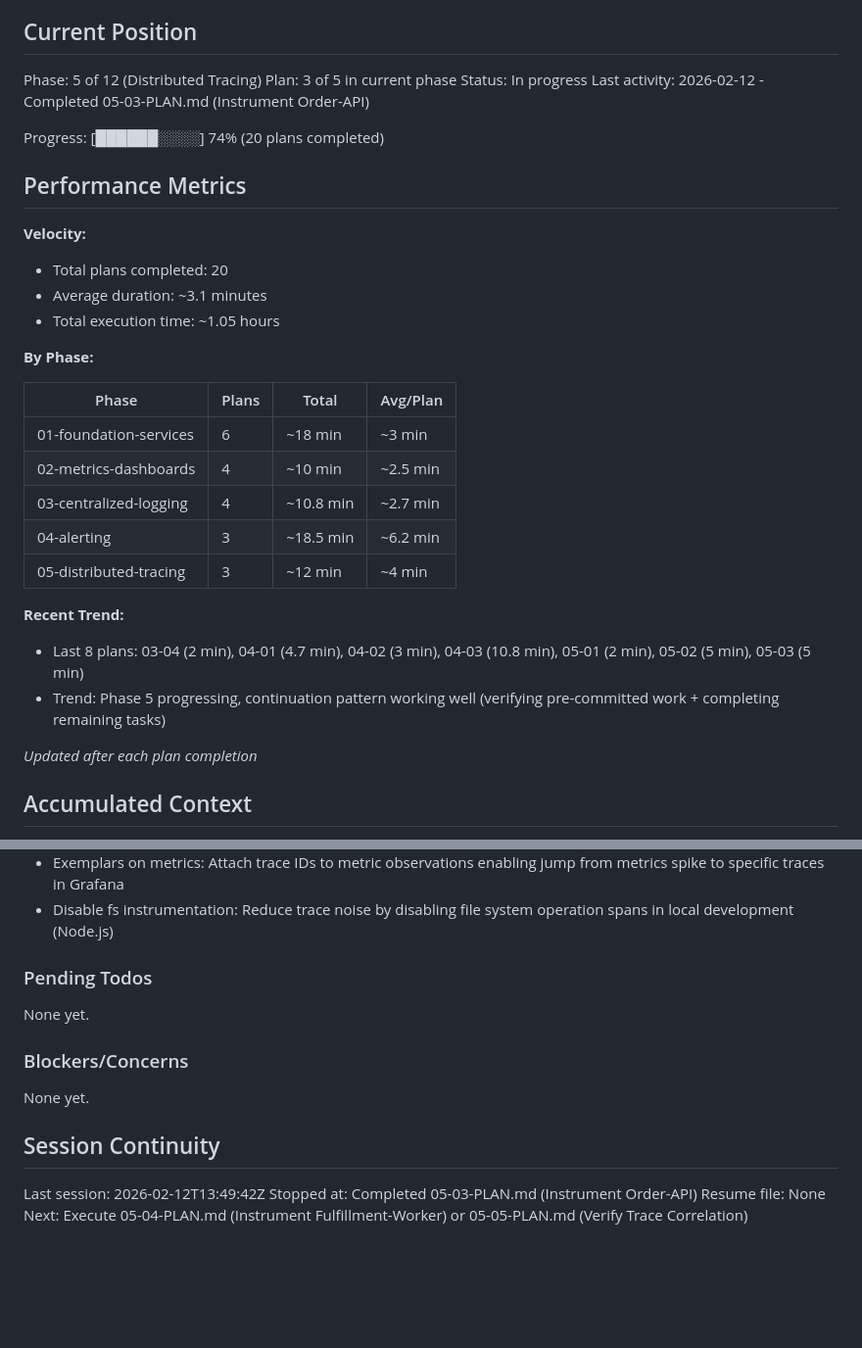
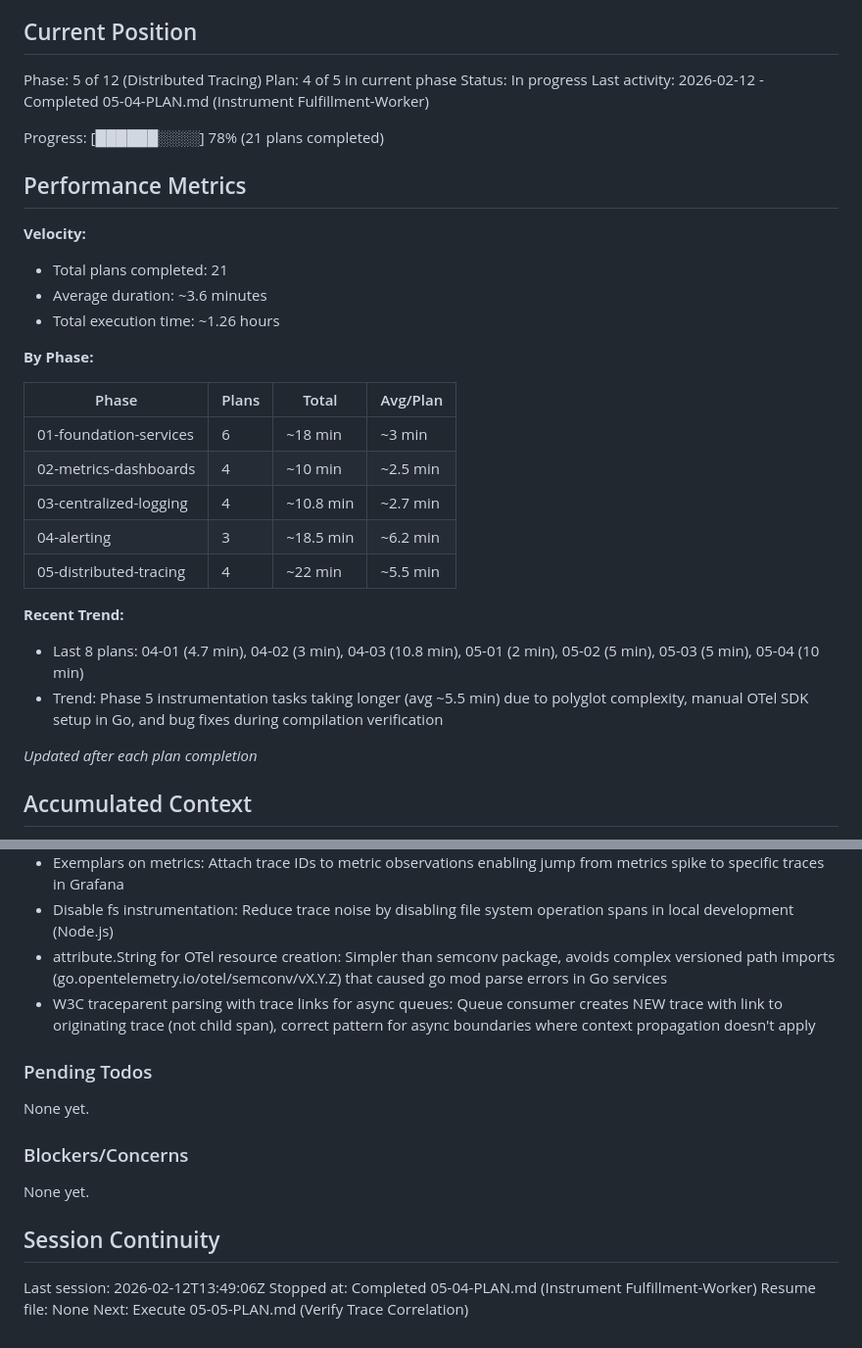
Before and after one commit to CaptainGreatOne/BrokenbyDesign, a Markdown page: .planning/STATE.md, 2 parts joined by grey strips. Shown at 98% size. Drawn GitHub-style; blank space fills up the shorter version.

Commit message:
docs(05-04): complete Instrument Fulfillment-Worker plan
Tasks completed: 2/2
- Task 1: Create OTel SDK initialization and update dependencies
- Task 2: Add linked trace parsing, trace context in logs, exemplars in metrics, and semantic spans

SUMMARY: .planning/phases/05-distributed-tracing/05-04-SUMMARY.md

```diff
--- a/.planning/STATE.md
+++ b/.planning/STATE.md
@@ -10,18 +10,18 @@ See: .planning/PROJECT.md (updated 2026-02-04)
 ## Current Position
 
 Phase: 5 of 12 (Distributed Tracing)
-Plan: 3 of 5 in current phase
+Plan: 4 of 5 in current phase
 Status: In progress
-Last activity: 2026-02-12 - Completed 05-03-PLAN.md (Instrument Order-API)
+Last activity: 2026-02-12 - Completed 05-04-PLAN.md (Instrument Fulfillment-Worker)
 
-Progress: [██████░░░░] 74% (20 plans completed)
+Progress: [██████░░░░] 78% (21 plans completed)
 
 ## Performance Metrics
 
 **Velocity:**
-- Total plans completed: 20
-- Average duration: ~3.1 minutes
-- Total execution time: ~1.05 hours
+- Total plans completed: 21
+- Average duration: ~3.6 minutes
+- Total execution time: ~1.26 hours
 
 **By Phase:**
 
@@ -31,11 +31,11 @@ Progress: [██████░░░░] 74% (20 plans completed)
 | 02-metrics-dashboards | 4 | ~10 min | ~2.5 min |
 | 03-centralized-logging | 4 | ~10.8 min | ~2.7 min |
 | 04-alerting | 3 | ~18.5 min | ~6.2 min |
-| 05-distributed-tracing | 3 | ~12 min | ~4 min |
+| 05-distributed-tracing | 4 | ~22 min | ~5.5 min |
 
 **Recent Trend:**
-- Last 8 plans: 03-04 (2 min), 04-01 (4.7 min), 04-02 (3 min), 04-03 (10.8 min), 05-01 (2 min), 05-02 (5 min), 05-03 (5 min)
-- Trend: Phase 5 progressing, continuation pattern working well (verifying pre-committed work + completing remaining tasks)
+- Last 8 plans: 04-01 (4.7 min), 04-02 (3 min), 04-03 (10.8 min), 05-01 (2 min), 05-02 (5 min), 05-03 (5 min), 05-04 (10 min)
+- Trend: Phase 5 instrumentation tasks taking longer (avg ~5.5 min) due to polyglot complexity, manual OTel SDK setup in Go, and bug fixes during compilation verification
 
 *Updated after each plan completion*
 
@@ -103,6 +103,8 @@ Recent decisions affecting current work:
 - Trace context in logs: Extract trace_id/span_id from active span and inject into structured logs for trace-log correlation in Loki/Jaeger
 - Exemplars on metrics: Attach trace IDs to metric observations enabling jump from metrics spike to specific traces in Grafana
 - Disable fs instrumentation: Reduce trace noise by disabling file system operation spans in local development (Node.js)
+- attribute.String for OTel resource creation: Simpler than semconv package, avoids complex versioned path imports (go.opentelemetry.io/otel/semconv/vX.Y.Z) that caused go mod parse errors in Go services
+- W3C traceparent parsing with trace links for async queues: Queue consumer creates NEW trace with link to originating trace (not child span), correct pattern for async boundaries where context propagation doesn't apply
 
 ### Pending Todos
 
@@ -114,7 +116,7 @@ None yet.
 
 ## Session Continuity
 
-Last session: 2026-02-12T13:49:42Z
-Stopped at: Completed 05-03-PLAN.md (Instrument Order-API)
+Last session: 2026-02-12T13:49:06Z
+Stopped at: Completed 05-04-PLAN.md (Instrument Fulfillment-Worker)
 Resume file: None
-Next: Execute 05-04-PLAN.md (Instrument Fulfillment-Worker) or 05-05-PLAN.md (Verify Trace Correlation)
+Next: Execute 05-05-PLAN.md (Verify Trace Correlation)
```
Also changed, not shown: 1 other file.
